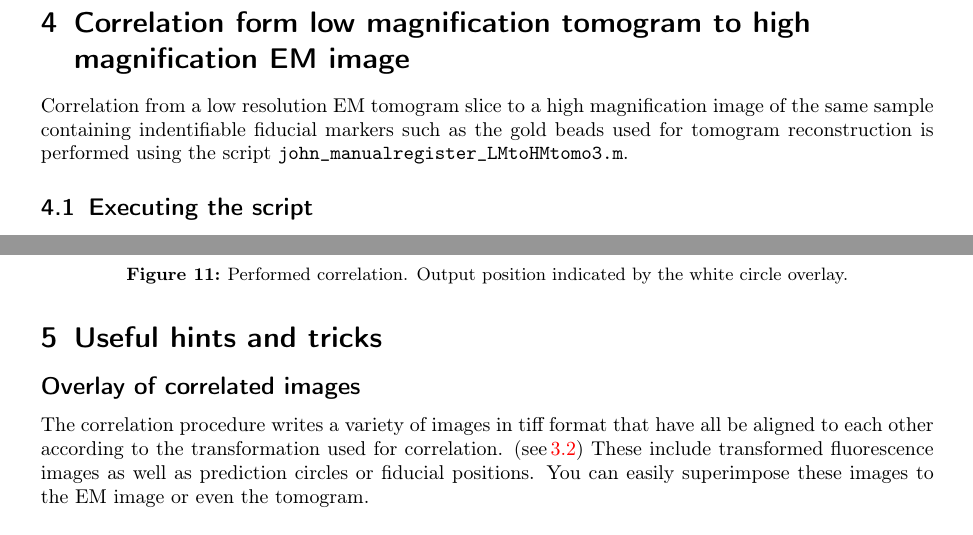
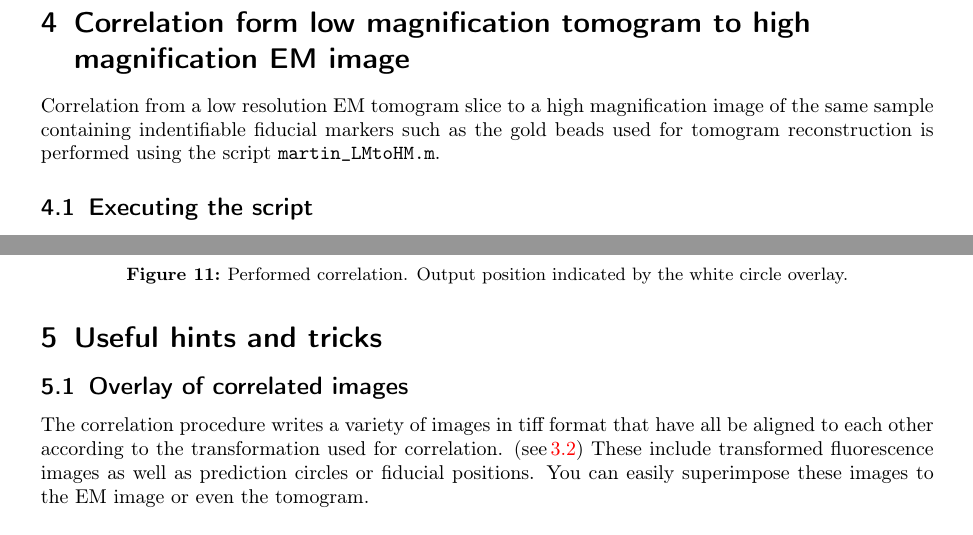
Before and after one commit to martinschorb/MATLAB_CLEM, a LaTeX document (doc/Correlate.tex): two parts of pages 13 and 15 of 15, joined at a grey line, cut so that both start at the same text. Compiled offline with pdfLaTeX.

```diff
--- a/doc/Correlate.tex
+++ b/doc/Correlate.tex
@@ -310,7 +310,7 @@
  \newpage
 \section{Correlation form low magnification tomogram to high magnification EM image}
 
-Correlation from a low resolution EM tomogram slice to a high magnification image of the same sample containing indentifiable fiducial markers such as the gold beads used for tomogram reconstruction is performed using the script \texttt{john\_manualregister\_LMtoHMtomo3.m}.
+Correlation from a low resolution EM tomogram slice to a high magnification image of the same sample containing indentifiable fiducial markers such as the gold beads used for tomogram reconstruction is performed using the script \texttt{martin\_LMtoHM.m}.
 \subsection{Executing the script}
 To execute the script and start the correlation simply run \begin{verbatim}
  martin_LMtoHM(hmf,smf,outfileroot)
@@ -367,7 +367,7 @@
 \end{figure}
 \newpage
 \section{Useful hints and tricks}
-\subsection*{Overlay of correlated images}
+\subsection{Overlay of correlated images}
 The correlation procedure writes a variety of images in tiff format that have all be aligned to each other according to the transformation used for correlation. (see\,\ref{sec:lm_output}) These include transformed fluorescence images as well as prediction circles or fiducial positions.
 You can easily superimpose these images to the EM image or even the tomogram.
 
```
Also changed, not shown: doc/Correlate.pdf.
